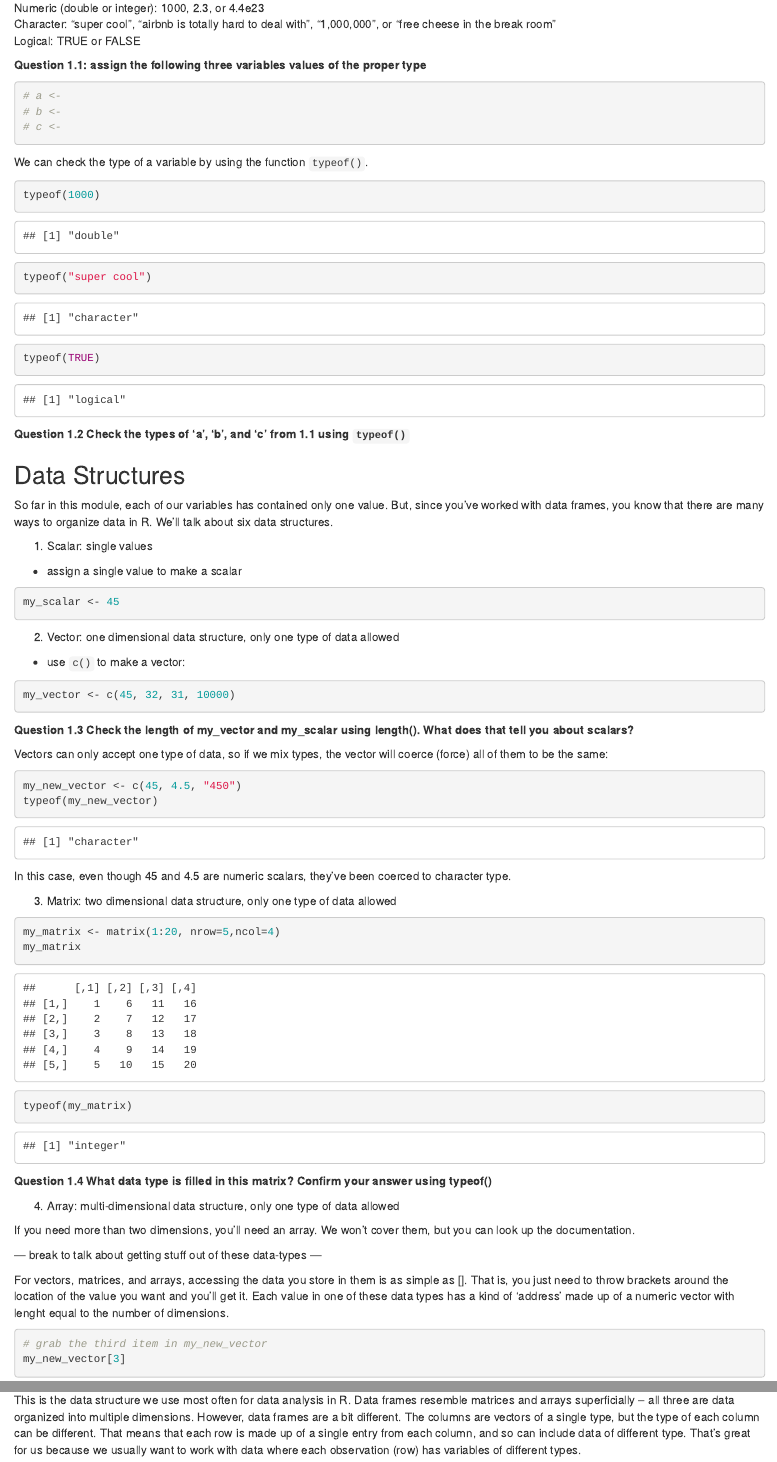
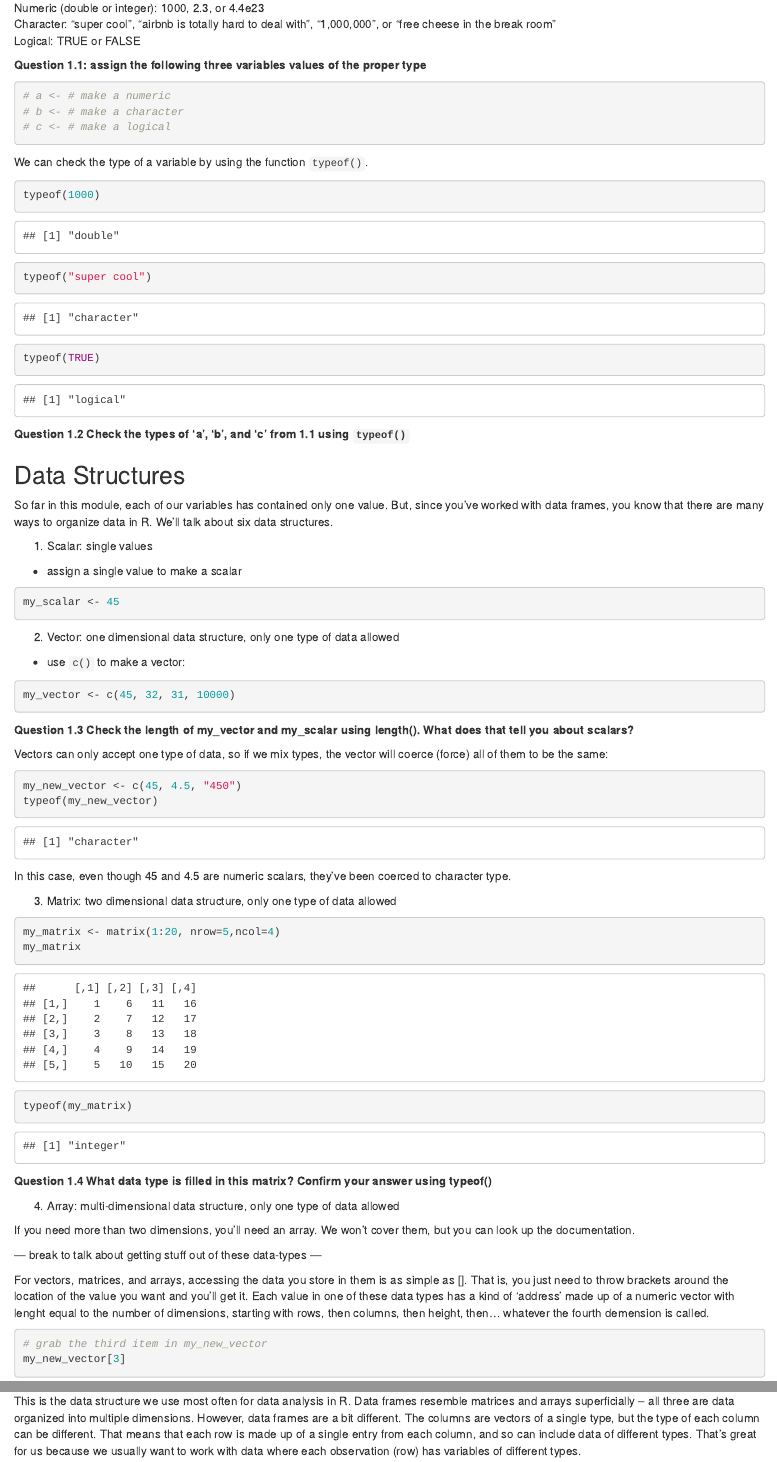
Before and after one commit to uw-soc-225/uw-soc-225, an R Markdown document (04-categories-text/soc225_categories_text.Rmd): the page in a window 1100 px wide, from 930 px down, and a second part further down, joined at a grey line. Rendered offline with R 4.5, knitr and Pandoc, with nearby package versions; some code elsewhere in the file could not run offline.

Commit message:
small changes for clarity

````diff
--- a/04-categories-text/soc225_categories_text.Rmd
+++ b/04-categories-text/soc225_categories_text.Rmd
@@ -32,9 +32,9 @@ Logical: TRUE or FALSE
 **Question 1.1: assign the following three variables values of the proper type**
 
 ```{r}
-# a <-
-# b <-
-# c <-
+# a <- # make a numeric
+# b <- # make a character
+# c <- # make a logical
 ```
 
 We can check the type of a variable by using the function `typeof()`.
@@ -100,7 +100,7 @@ If you need more than two dimensions, you'll need an array. We won't cover them,
 
 --- break to talk about getting stuff out of these data-types ---
 
-For vectors, matrices, and arrays, accessing the data you store in them is as simple as []. That is, you just need to throw brackets around the location of the value you want and you'll get it. Each value in one of these data types has a kind of 'address' made up of a numeric vector with lenght equal to the number of dimensions.
+For vectors, matrices, and arrays, accessing the data you store in them is as simple as []. That is, you just need to throw brackets around the location of the value you want and you'll get it. Each value in one of these data types has a kind of 'address' made up of a numeric vector with lenght equal to the number of dimensions, starting with rows, then columns, then height, then... whatever the fourth demension is called.
 
 ```{r}
 # grab the third item in my_new_vector
@@ -139,6 +145,6 @@ You can do other cool stuff with lists, like add names to each item to make a na
 6. Data frames: two-dimensional data structure, only one type of data per column, multiple per row
 
-This is the data structure we use most often for data analysis in R. Data frames resemble matrices and arrays superficially -- all three are data organized into multiple dimensions. However, data frames are a bit different. The columns are vectors of a single type, but the type of each column can be different. That means that each row is made up of a single entry from each column, and so can include data of different type. That's great for us because we usually want to work with data where each observation (row) has variables of different types.
+This is the data structure we use most often for data analysis in R. Data frames resemble matrices and arrays superficially -- all three are data organized into multiple dimensions. However, data frames are a bit different. The columns are vectors of a single type, but the type of each column can be different. That means that each row is made up of a single entry from each column, and so can include data of different types. That's great for us because we usually want to work with data where each observation (row) has variables of different types.
 
 When we use `read_csv` to read a file, the package `readr` automatically makes a data frame for us. But we can also make a new data frame out of vectors. Imagine if I had some data on trees:
 
````
Also changed, not shown: 04-categories-text/soc225_categories_text.Rmd (8 more changed lines).
